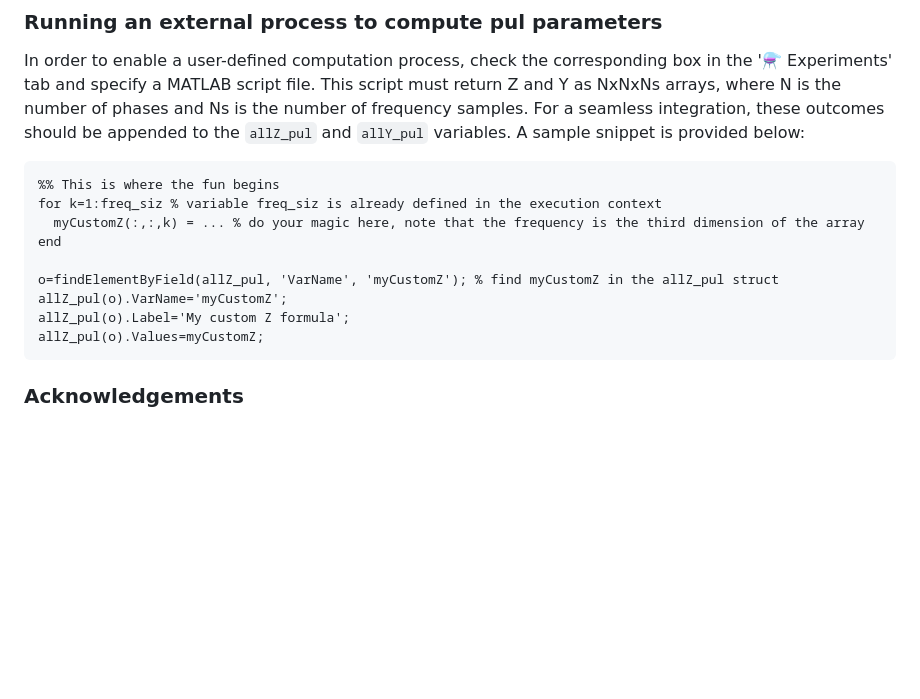
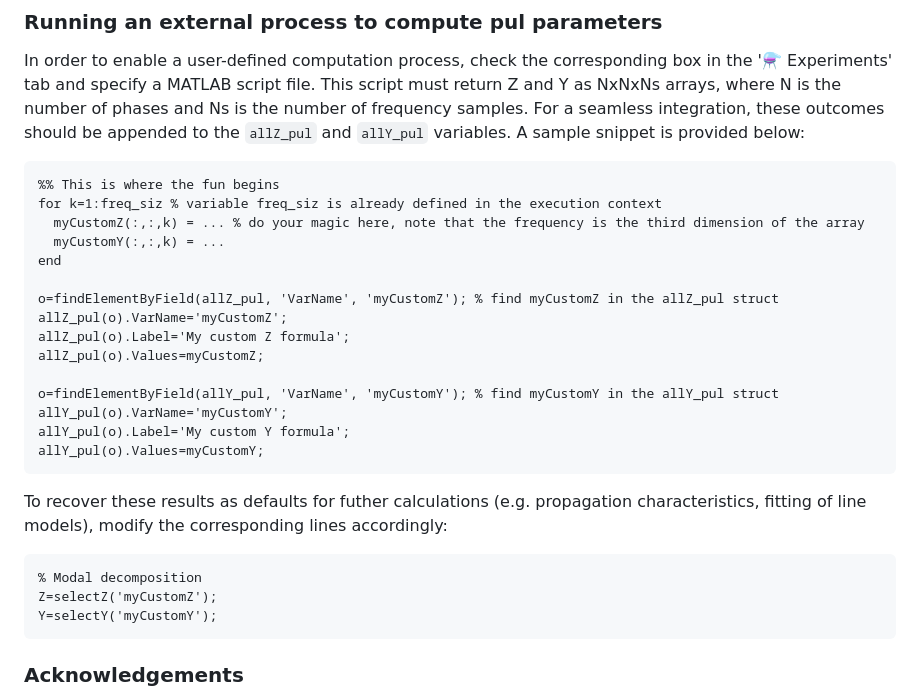
Before and after one commit to amaurigmartins/LineCableLab, a Markdown page: README.md, the part around the change. Rendered like a GitHub page; blank space fills up the shorter version.

````diff
--- a/README.md
+++ b/README.md
@@ -46,12 +46,26 @@ In order to enable a user-defined computation process, check the corresponding b
 %% This is where the fun begins
 for k=1:freq_siz % variable freq_siz is already defined in the execution context
   myCustomZ(:,:,k) = ... % do your magic here, note that the frequency is the third dimension of the array
+  myCustomY(:,:,k) = ...
 end
 
 o=findElementByField(allZ_pul, 'VarName', 'myCustomZ'); % find myCustomZ in the allZ_pul struct
 allZ_pul(o).VarName='myCustomZ';
 allZ_pul(o).Label='My custom Z formula';
 allZ_pul(o).Values=myCustomZ;
+
+o=findElementByField(allY_pul, 'VarName', 'myCustomY'); % find myCustomY in the allY_pul struct
+allY_pul(o).VarName='myCustomY';
+allY_pul(o).Label='My custom Y formula';
+allY_pul(o).Values=myCustomY;
+```
+
+To recover these results as defaults for futher calculations (e.g. propagation characteristics, fitting of line models), modify the corresponding lines accordingly:
+
+```matlab
+% Modal decomposition
+Z=selectZ('myCustomZ');
+Y=selectY('myCustomY');
 ```
 
 ### Acknowledgements
````
